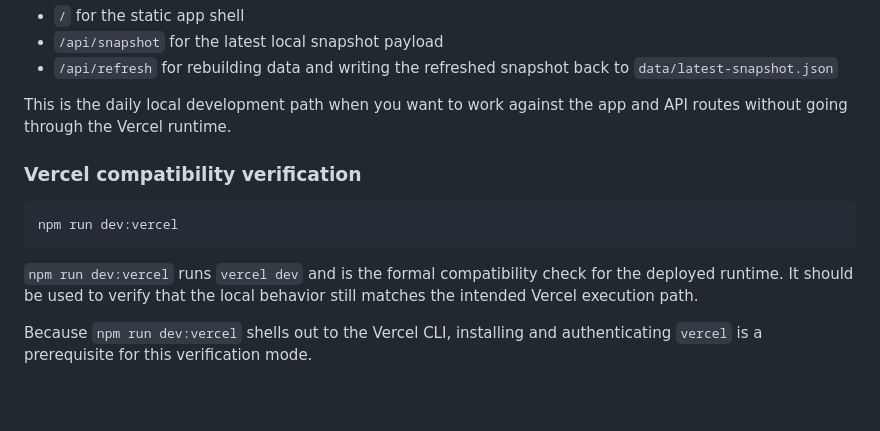
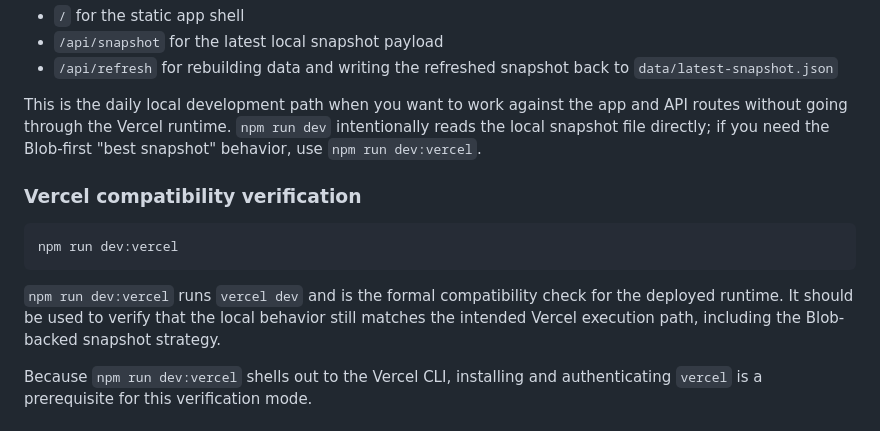
Before and after one commit to Kashionz/TW-Stock-Screener, a Markdown page: README.md, the part around the change. GitHub-like rendering; blank space fills up the shorter version.

Commit message:
docs: clarify dual-mode snapshot behavior
Document that npm run dev reads the local snapshot file directly, while npm run dev:vercel is the Blob-backed compatibility path. This makes the intentional difference between the daily Node workflow and the Vercel verification workflow explicit.

````diff
--- a/README.md
+++ b/README.md
@@ -60,6 +60,7 @@ REFRESH_SECRET=your-secret npm run dev
 - `/api/refresh` for rebuilding data and writing the refreshed snapshot back to `data/latest-snapshot.json`
 
 This is the daily local development path when you want to work against the app and API routes without going through the Vercel runtime.
+`npm run dev` intentionally reads the local snapshot file directly; if you need the Blob-first "best snapshot" behavior, use `npm run dev:vercel`.
 
 ### Vercel compatibility verification
 
@@ -67,7 +68,7 @@ This is the daily local development path when you want to work against the app a
 npm run dev:vercel
 ```
 
-`npm run dev:vercel` runs `vercel dev` and is the formal compatibility check for the deployed runtime. It should be used to verify that the local behavior still matches the intended Vercel execution path.
+`npm run dev:vercel` runs `vercel dev` and is the formal compatibility check for the deployed runtime. It should be used to verify that the local behavior still matches the intended Vercel execution path, including the Blob-backed snapshot strategy.
 
 Because `npm run dev:vercel` shells out to the Vercel CLI, installing and authenticating `vercel` is a prerequisite for this verification mode.
 
````
